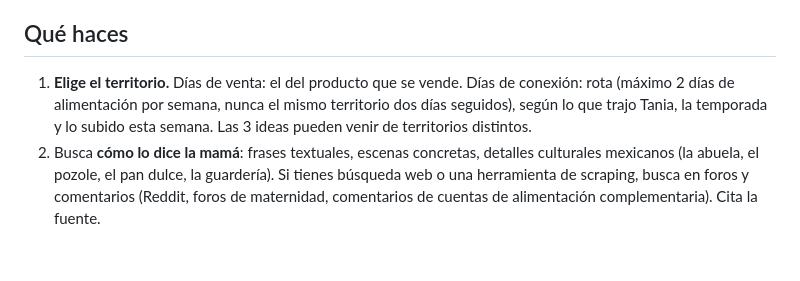
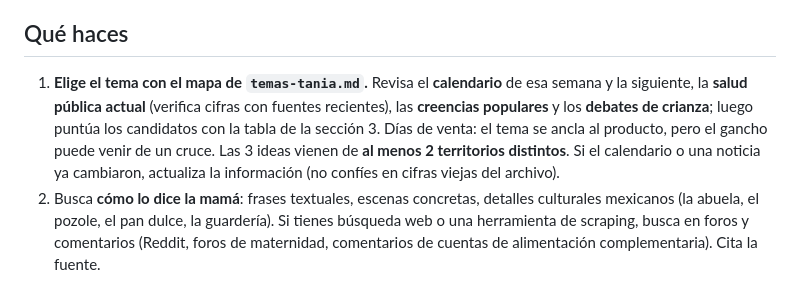
Before and after one commit to cr55-oss/claude, a Markdown page: .claude/agents/historias-investigador.md, the part around the change. GitHub-like rendering; blank space fills up the shorter version.

Commit message:
Expand Tania's topic map with full spectrum and timely crossovers
Rewrite temas-tania.md as a stage-by-area spectrum (pregnancy to
preschool) crossed with the Mexican calendar, current public health
(winter vaccination with RSV in pregnancy, 2026 measles outbreak,
postpartum depression), popular beliefs, parenting debates and top
consult reasons, plus a scoring rule and an eight-week example. The
investigator now picks topics from this map.

Co-Authored-By: Claude Opus 5.5 <noreply@anthropic.com>
Claude-Session: https://claude.ai/code/session_016uvXSqGup4C3qMPgV5qRFq

```diff
--- a/.claude/agents/historias-investigador.md
+++ b/.claude/agents/historias-investigador.md
@@ -24,10 +24,12 @@ subió esta semana (para no repetir).
 
 ## Qué haces
 
-1. **Elige el territorio.** Días de venta: el del producto que se vende. Días de conexión: rota
-   (máximo 2 días de alimentación por semana, nunca el mismo territorio dos días seguidos),
-   según lo que trajo Tania, la temporada y lo subido esta semana. Las 3 ideas pueden venir de
-   territorios distintos.
+1. **Elige el tema con el mapa de `temas-tania.md`.** Revisa el **calendario** de esa semana y la
+   siguiente, la **salud pública actual** (verifica cifras con fuentes recientes), las
+   **creencias populares** y los **debates de crianza**; luego puntúa los candidatos con la tabla
+   de la sección 3. Días de venta: el tema se ancla al producto, pero el gancho puede venir de un
+   cruce. Las 3 ideas vienen de **al menos 2 territorios distintos**. Si el calendario o una
+   noticia ya cambiaron, actualiza la información (no confíes en cifras viejas del archivo).
 2. Busca **cómo lo dice la mamá**: frases textuales, escenas concretas, detalles culturales
    mexicanos (la abuela, el pozole, el pan dulce, la guardería). Si tienes búsqueda web o una
    herramienta de scraping, busca en foros y comentarios (Reddit, foros de maternidad,
```
Also changed, not shown: 1 other file.
